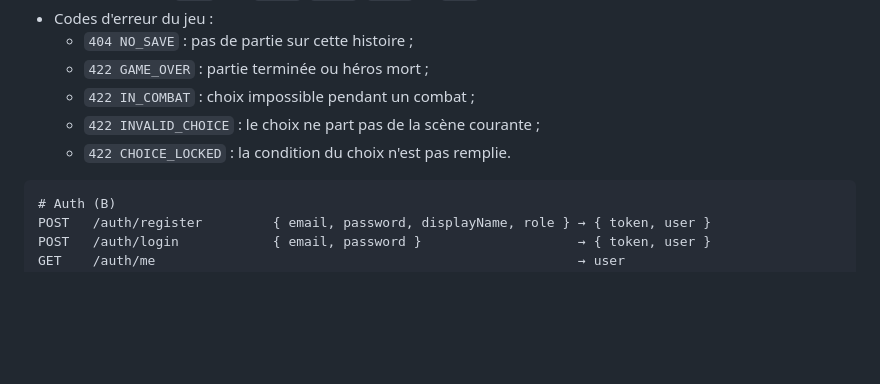
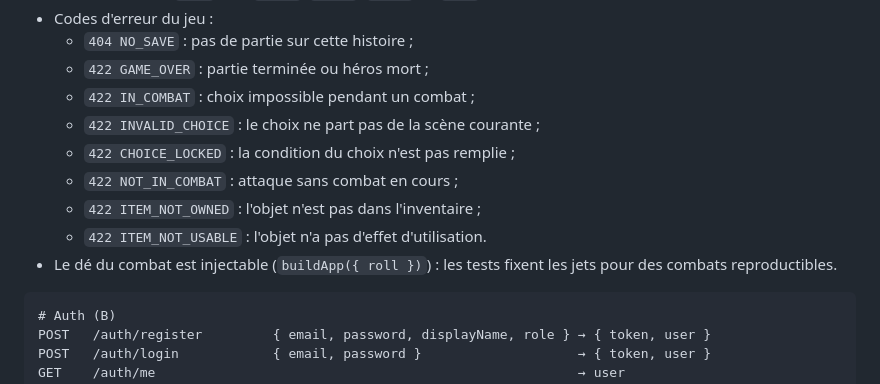
Before and after one commit to nextquest-team/YouAreTheHero, a Markdown page: docs/conception.md, the part around the change. GitHub-like rendering; blank space fills up the shorter version.

Commit message:
Conception : codes d'erreur du combat et des objets

````diff
--- a/docs/conception.md
+++ b/docs/conception.md
@@ -274,7 +274,11 @@ Base : `http://<IP>:3000`. Doc Swagger sur `/docs`.
   - `422 GAME_OVER` : partie terminée ou héros mort ;
   - `422 IN_COMBAT` : choix impossible pendant un combat ;
   - `422 INVALID_CHOICE` : le choix ne part pas de la scène courante ;
-  - `422 CHOICE_LOCKED` : la condition du choix n'est pas remplie.
+  - `422 CHOICE_LOCKED` : la condition du choix n'est pas remplie ;
+  - `422 NOT_IN_COMBAT` : attaque sans combat en cours ;
+  - `422 ITEM_NOT_OWNED` : l'objet n'est pas dans l'inventaire ;
+  - `422 ITEM_NOT_USABLE` : l'objet n'a pas d'effet d'utilisation.
+- Le dé du combat est injectable (`buildApp({ roll })`) : les tests fixent les jets pour des combats reproductibles.
 
 ```
 # Auth (B)
````
